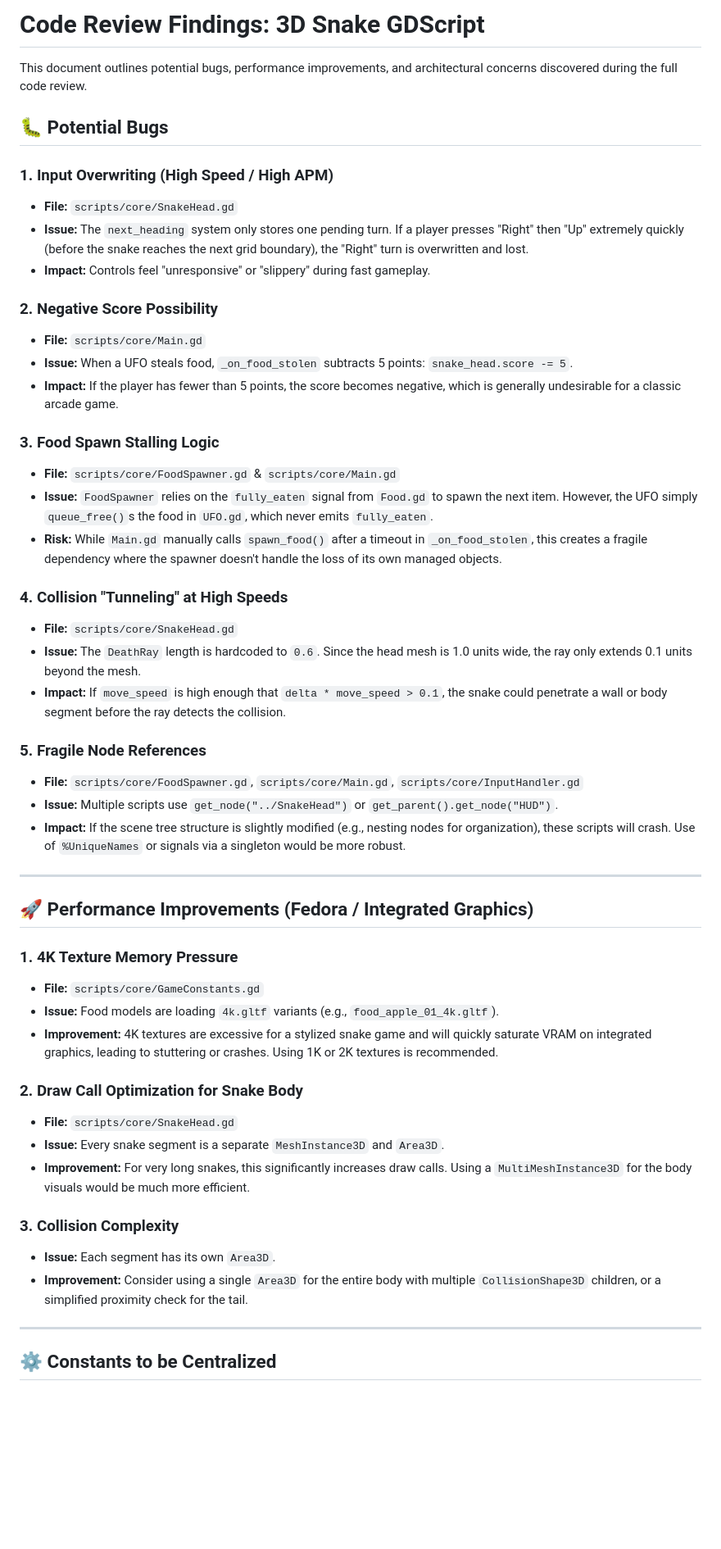
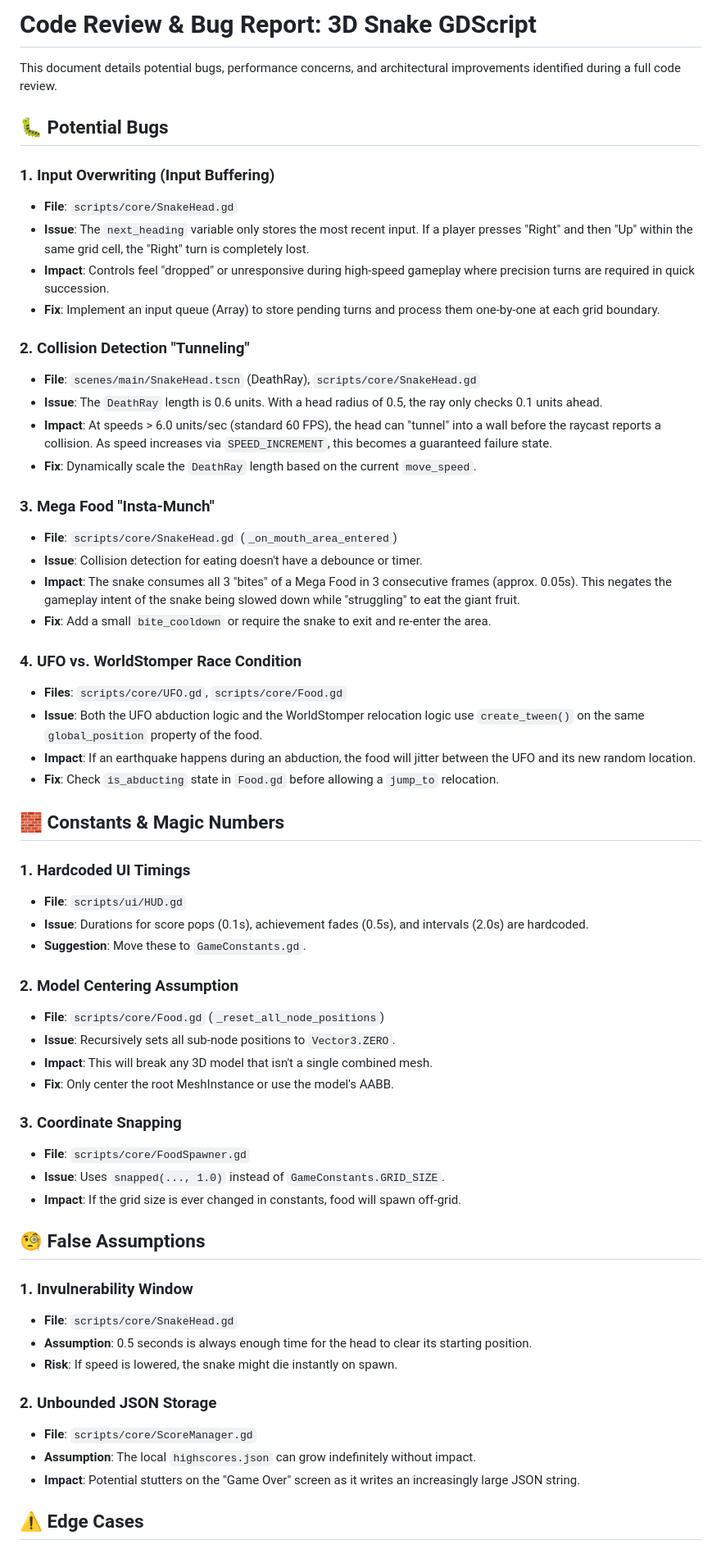
Before and after one commit to gundalow/snake, a Markdown page: BUGFIXES.md, the part around one of its changes. Shown at 82% size. GitHub-like rendering; blank space fills up the shorter version.

Commit message:
Complete full code review and document in BUGFIXES.md (#44)
Co-authored-by: google-labs-jules[bot] <161369871+google-labs-jules[bot]@users.noreply.github.com>
Co-authored-by: gundalow <940557+gundalow@users.noreply.github.com>

```diff
--- a/BUGFIXES.md
+++ b/BUGFIXES.md
@@ -1,53 +1,62 @@
-# Code Review Findings: 3D Snake GDScript
+# Code Review & Bug Report: 3D Snake GDScript
 
-This document outlines potential bugs, performance improvements, and architectural concerns discovered during the full code review.
+This document details potential bugs, performance concerns, and architectural improvements identified during a full code review.
 
 ## 🐛 Potential Bugs
 
-### 1. Input Overwriting (High Speed / High APM)
-- **File:** `scripts/core/SnakeHead.gd`
-- **Issue:** The `next_heading` system only stores one pending turn. If a player presses "Right" then "Up" extremely quickly (before the snake reaches the next grid boundary), the "Right" turn is overwritten and lost.
-- **Impact:** Controls feel "unresponsive" or "slippery" during fast gameplay.
+### 1. Input Overwriting (Input Buffering)
+*   **File**: `scripts/core/SnakeHead.gd`
+*   **Issue**: The `next_heading` variable only stores the most recent input. If a player presses "Right" and then "Up" within the same grid cell, the "Right" turn is completely lost.
+*   **Impact**: Controls feel "dropped" or unresponsive during high-speed gameplay where precision turns are required in quick succession.
+*   **Fix**: Implement an input queue (Array) to store pending turns and process them one-by-one at each grid boundary.
 
-### 2. Negative Score Possibility
-- **File:** `scripts/core/Main.gd`
-- **Issue:** When a UFO steals food, `_on_food_stolen` subtracts 5 points: `snake_head.score -= 5`.
-- **Impact:** If the player has fewer than 5 points, the score becomes negative, which is generally undesirable for a classic arcade game.
+### 2. Collision Detection "Tunneling"
+*   **File**: `scenes/main/SnakeHead.tscn` (DeathRay), `scripts/core/SnakeHead.gd`
+*   **Issue**: The `DeathRay` length is 0.6 units. With a head radius of 0.5, the ray only checks 0.1 units ahead.
+*   **Impact**: At speeds > 6.0 units/sec (standard 60 FPS), the head can "tunnel" into a wall before the raycast reports a collision. As speed increases via `SPEED_INCREMENT`, this becomes a guaranteed failure state.
+*   **Fix**: Dynamically scale the `DeathRay` length based on the current `move_speed`.
 
-### 3. Food Spawn Stalling Logic
-- **File:** `scripts/core/FoodSpawner.gd` & `scripts/core/Main.gd`
-- **Issue:** `FoodSpawner` relies on the `fully_eaten` signal from `Food.gd` to spawn the next item. However, the UFO simply `queue_free()`s the food in `UFO.gd`, which never emits `fully_eaten`.
-- **Risk:** While `Main.gd` manually calls `spawn_food()` after a timeout in `_on_food_stolen`, this creates a fragile dependency where the spawner doesn't handle the loss of its own managed objects.
+### 3. Mega Food "Insta-Munch"
+*   **File**: `scripts/core/SnakeHead.gd` (`_on_mouth_area_entered`)
+*   **Issue**: Collision detection for eating doesn't have a debounce or timer.
+*   **Impact**: The snake consumes all 3 "bites" of a Mega Food in 3 consecutive frames (approx. 0.05s). This negates the gameplay intent of the snake being slowed down while "struggling" to eat the giant fruit.
+*   **Fix**: Add a small `bite_cooldown` or require the snake to exit and re-enter the area.
 
-### 4. Collision "Tunneling" at High Speeds
-- **File:** `scripts/core/SnakeHead.gd`
-- **Issue:** The `DeathRay` length is hardcoded to `0.6`. Since the head mesh is 1.0 units wide, the ray only extends 0.1 units beyond the mesh.
-- **Impact:** If `move_speed` is high enough that `delta * move_speed > 0.1`, the snake could penetrate a wall or body segment before the ray detects the collision.
+### 4. UFO vs. WorldStomper Race Condition
+*   **Files**: `scripts/core/UFO.gd`, `scripts/core/Food.gd`
+*   **Issue**: Both the UFO abduction logic and the WorldStomper relocation logic use `create_tween()` on the same `global_position` property of the food.
+*   **Impact**: If an earthquake happens during an abduction, the food will jitter between the UFO and its new random location.
+*   **Fix**: Check `is_abducting` state in `Food.gd` before allowing a `jump_to` relocation.
 
-### 5. Fragile Node References
-- **File:** `scripts/core/FoodSpawner.gd`, `scripts/core/Main.gd`, `scripts/core/InputHandler.gd`
-- **Issue:** Multiple scripts use `get_node("../SnakeHead")` or `get_parent().get_node("HUD")`.
-- **Impact:** If the scene tree structure is slightly modified (e.g., nesting nodes for organization), these scripts will crash. Use of `%UniqueNames` or signals via a singleton would be more robust.
+## 🧱 Constants & Magic Numbers
 
----
+### 1. Hardcoded UI Timings
+*   **File**: `scripts/ui/HUD.gd`
+*   **Issue**: Durations for score pops (0.1s), achievement fades (0.5s), and intervals (2.0s) are hardcoded.
+*   **Suggestion**: Move these to `GameConstants.gd`.
 
-## 🚀 Performance Improvements (Fedora / Integrated Graphics)
+### 2. Model Centering Assumption
+*   **File**: `scripts/core/Food.gd` (`_reset_all_node_positions`)
+*   **Issue**: Recursively sets all sub-node positions to `Vector3.ZERO`.
+*   **Impact**: This will break any 3D model that isn't a single combined mesh.
+*   **Fix**: Only center the root MeshInstance or use the model's AABB.
 
-### 1. 4K Texture Memory Pressure
-- **File:** `scripts/core/GameConstants.gd`
-- **Issue:** Food models are loading `4k.gltf` variants (e.g., `food_apple_01_4k.gltf`).
-- **Improvement:** 4K textures are excessive for a stylized snake game and will quickly saturate VRAM on integrated graphics, leading to stuttering or crashes. Using 1K or 2K textures is recommended.
+### 3. Coordinate Snapping
+*   **File**: `scripts/core/FoodSpawner.gd`
+*   **Issue**: Uses `snapped(..., 1.0)` instead of `GameConstants.GRID_SIZE`.
+*   **Impact**: If the grid size is ever changed in constants, food will spawn off-grid.
 
-### 2. Draw Call Optimization for Snake Body
-- **File:** `scripts/core/SnakeHead.gd`
-- **Issue:** Every snake segment is a separate `MeshInstance3D` and `Area3D`.
-- **Improvement:** For very long snakes, this significantly increases draw calls. Using a `MultiMeshInstance3D` for the body visuals would be much more efficient.
+## 🧐 False Assumptions
 
-### 3. Collision Complexity
-- **Issue:** Each segment has its own `Area3D`.
-- **Improvement:** Consider using a single `Area3D` for the entire body with multiple `CollisionShape3D` children, or a simplified proximity check for the tail.
+### 1. Invulnerability Window
+*   **File**: `scripts/core/SnakeHead.gd`
+*   **Assumption**: 0.5 seconds is always enough time for the head to clear its starting position.
+*   **Risk**: If speed is lowered, the snake might die instantly on spawn.
 
----
+### 2. Unbounded JSON Storage
+*   **File**: `scripts/core/ScoreManager.gd`
+*   **Assumption**: The local `highscores.json` can grow indefinitely without impact.
+*   **Impact**: Potential stutters on the "Game Over" screen as it writes an increasingly large JSON string.
 
-## ⚙️ Constants to be Centralized
+## ⚠️ Edge Cases
 
```
Also changed, not shown: other parts of BUGFIXES.md (+26 -17 lines).
